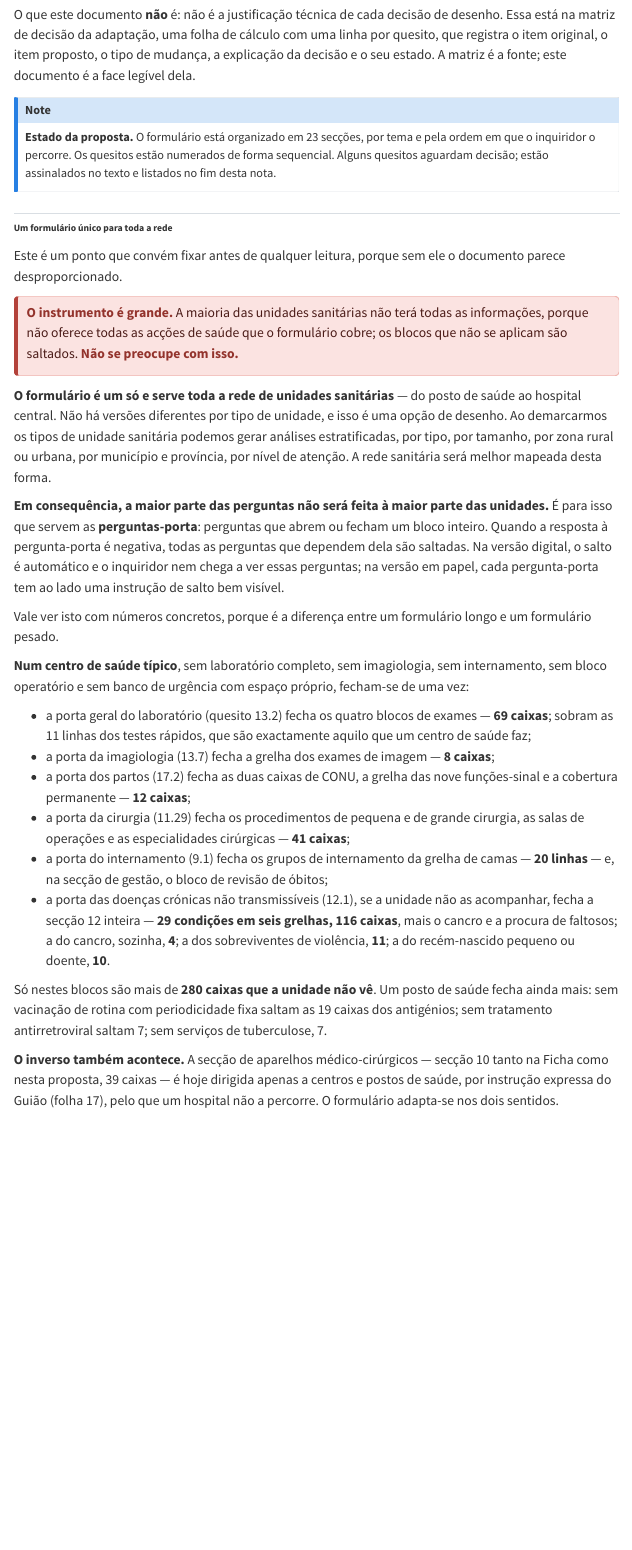
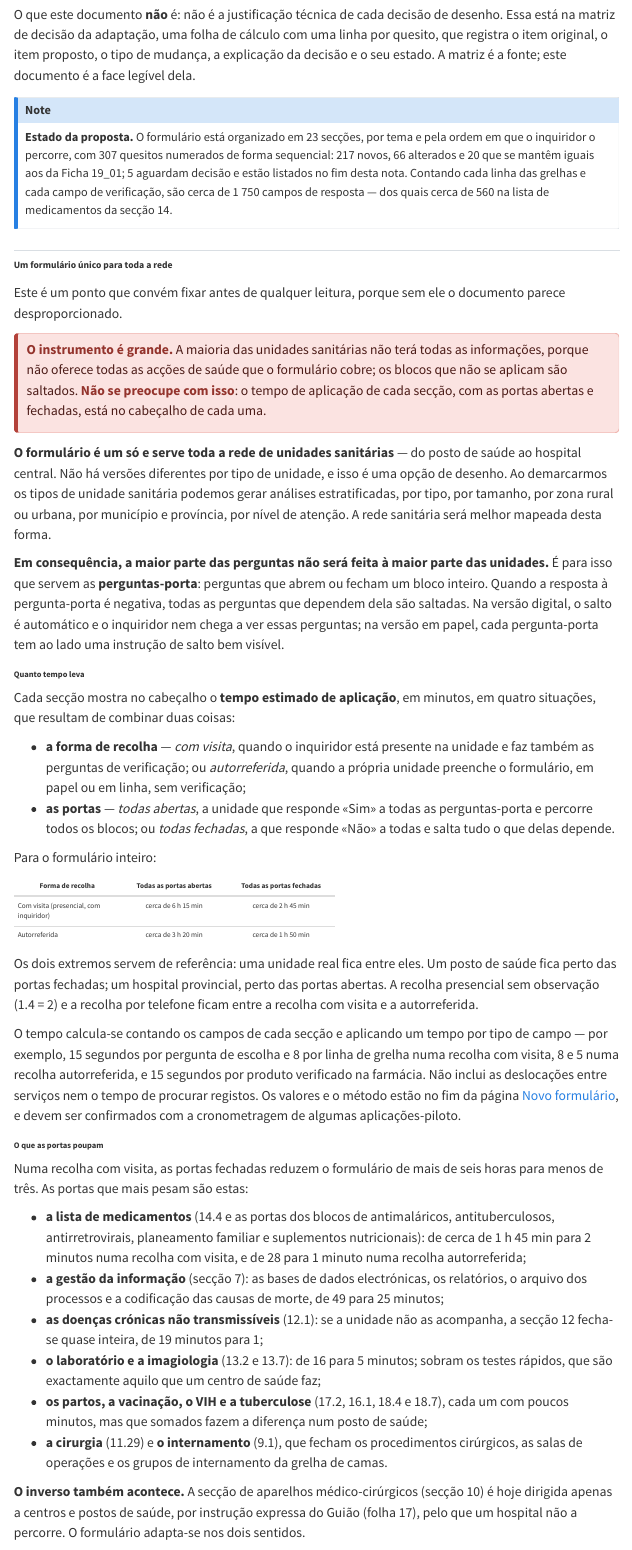
Before and after one commit to filustrias/revisao_mapa_sanitario, a Quarto document (apresentacao.qmd): the page in a window 1100 px wide, from 400 px down. Rendered offline with R 4.5, knitr and Pandoc in place of Quarto, with nearby package versions; menus at the side of the page are left out.

Commit message:
Nota de apresentação: números do formulário (23 secções, 307 quesitos, cerca de 1 750 campos), tempo de aplicação com as duas formas de recolha e as portas abertas ou fechadas, o que as portas poupam, e serviços gerais repartidos; estimativa reconhece mais duas formas de porta
Co-Authored-By: Claude Opus 5.5 <noreply@anthropic.com>

```diff
--- a/apresentacao.qmd
+++ b/apresentacao.qmd
@@ -11,7 +11,7 @@
 O que este documento **não** é: não é a justificação técnica de cada decisão de desenho. Essa está na matriz de decisão da adaptação, uma folha de cálculo com uma linha por quesito, que registra o item original, o item proposto, o tipo de mudança, a explicação da decisão e o seu estado. A matriz é a fonte; este documento é a face legível dela.
 
 ::: {.callout-note appearance="simple"}
-**Estado da proposta.** O formulário está organizado em 23 secções, por tema e pela ordem em que o inquiridor o percorre. Os quesitos estão numerados de forma sequencial. Alguns quesitos aguardam decisão; estão assinalados no texto e listados no fim desta nota.
+**Estado da proposta.** O formulário está organizado em 23 secções, por tema e pela ordem em que o inquiridor o percorre, com 307 quesitos numerados de forma sequencial: 217 novos, 66 alterados e 20 que se mantêm iguais aos da Ficha 19_01; 5 aguardam decisão e estão listados no fim desta nota. Contando cada linha das grelhas e cada campo de verificação, são cerca de 1 750 campos de resposta — dos quais cerca de 560 na lista de medicamentos da secção 14.
 :::
 
 ## Um formulário único para toda a rede
@@ -19,27 +19,45 @@
 Este é um ponto que convém fixar antes de qualquer leitura, porque sem ele o documento parece desproporcionado.
 
 ::: {.aviso-tamanho}
-**O instrumento é grande.** A maioria das unidades sanitárias não terá todas as informações, porque não oferece todas as acções de saúde que o formulário cobre; os blocos que não se aplicam são saltados. **Não se preocupe com isso.**
+**O instrumento é grande.** A maioria das unidades sanitárias não terá todas as informações, porque não oferece todas as acções de saúde que o formulário cobre; os blocos que não se aplicam são saltados. **Não se preocupe com isso**: o tempo de aplicação de cada secção, com as portas abertas e fechadas, está no cabeçalho de cada uma.
 :::
 
 **O formulário é um só e serve toda a rede de unidades sanitárias** — do posto de saúde ao hospital central. Não há versões diferentes por tipo de unidade, e isso é uma opção de desenho. Ao demarcarmos os tipos de unidade sanitária podemos gerar análises estratificadas, por tipo, por tamanho, por zona rural ou urbana, por município e província, por nível de atenção. A rede sanitária será melhor mapeada desta forma.
 
 **Em consequência, a maior parte das perguntas não será feita à maior parte das unidades.** É para isso que servem as **perguntas-porta**: perguntas que abrem ou fecham um bloco inteiro. Quando a resposta à pergunta-porta é negativa, todas as perguntas que dependem dela são saltadas. Na versão digital, o salto é automático e o inquiridor nem chega a ver essas perguntas; na versão em papel, cada pergunta-porta tem ao lado uma instrução de salto bem visível.
 
-Vale ver isto com números concretos, porque é a diferença entre um formulário longo e um formulário pesado.
+### Quanto tempo leva
 
-**Num centro de saúde típico**, sem laboratório completo, sem imagiologia, sem internamento, sem bloco operatório e sem banco de urgência com espaço próprio, fecham-se de uma vez:
+Cada secção mostra no cabeçalho o **tempo estimado de aplicação**, em minutos, em quatro situações, que resultam de combinar duas coisas:
 
-- a porta geral do laboratório (quesito 13.2) fecha os quatro blocos de exames — **69 caixas**; sobram as 11 linhas dos testes rápidos, que são exactamente aquilo que um centro de saúde faz;
-- a porta da imagiologia (13.7) fecha a grelha dos exames de imagem — **8 caixas**;
-- a porta dos partos (17.2) fecha as duas caixas de CONU, a grelha das nove funções-sinal e a cobertura permanente — **12 caixas**;
-- a porta da cirurgia (11.29) fecha os procedimentos de pequena e de grande cirurgia, as salas de operações e as especialidades cirúrgicas — **41 caixas**;
-- a porta do internamento (9.1) fecha os grupos de internamento da grelha de camas — **20 linhas** — e, na secção de gestão, o bloco de revisão de óbitos;
-- a porta das doenças crónicas não transmissíveis (12.1), se a unidade não as acompanhar, fecha a secção 12 inteira — **29 condições em seis grelhas, 116 caixas**, mais o cancro e a procura de faltosos; a do cancro, sozinha, **4**; a dos sobreviventes de violência, **11**; a do recém-nascido pequeno ou doente, **10**.
+- **a forma de recolha** — *com visita*, quando o inquiridor está presente na unidade e faz também as perguntas de verificação; ou *autorreferida*, quando a própria unidade preenche o formulário, em papel ou em linha, sem verificação;
+- **as portas** — *todas abertas*, a unidade que responde «Sim» a todas as perguntas-porta e percorre todos os blocos; ou *todas fechadas*, a que responde «Não» a todas e salta tudo o que delas depende.
 
-Só nestes blocos são mais de **280 caixas que a unidade não vê**. Um posto de saúde fecha ainda mais: sem vacinação de rotina com periodicidade fixa saltam as 19 caixas dos antigénios; sem tratamento antirretroviral saltam 7; sem serviços de tuberculose, 7.
+Para o formulário inteiro:
 
-**O inverso também acontece.** A secção de aparelhos médico-cirúrgicos — secção 10 tanto na Ficha como nesta proposta, 39 caixas — é hoje dirigida apenas a centros e postos de saúde, por instrução expressa do Guião (folha 17), pelo que um hospital não a percorre. O formulário adapta-se nos dois sentidos.
+::: {.tempo-aplicacao}
+| Forma de recolha | Todas as portas abertas | Todas as portas fechadas |
+|---|:-:|:-:|
+| Com visita (presencial, com inquiridor) | cerca de 6 h 15 min | cerca de 2 h 45 min |
+| Autorreferida | cerca de 3 h 20 min | cerca de 1 h 50 min |
+:::
+
+Os dois extremos servem de referência: uma unidade real fica entre eles. Um posto de saúde fica perto das portas fechadas; um hospital provincial, perto das portas abertas. A recolha presencial sem observação (1.4 = 2) e a recolha por telefone ficam entre a recolha com visita e a autorreferida.
+
+O tempo calcula-se contando os campos de cada secção e aplicando um tempo por tipo de campo — por exemplo, 15 segundos por pergunta de escolha e 8 por linha de grelha numa recolha com visita, 8 e 5 numa recolha autorreferida, e 15 segundos por produto verificado na farmácia. Não inclui as deslocações entre serviços nem o tempo de procurar registos. Os valores e o método estão no fim da página [Novo formulário](formulario.qmd), e devem ser confirmados com a cronometragem de algumas aplicações-piloto.
+
+### O que as portas poupam
+
+Numa recolha com visita, as portas fechadas reduzem o formulário de mais de seis horas para menos de três. As portas que mais pesam são estas:
+
+- **a lista de medicamentos** (14.4 e as portas dos blocos de antimaláricos, antituberculosos, antirretrovirais, planeamento familiar e suplementos nutricionais): de cerca de 1 h 45 min para 2 minutos numa recolha com visita, e de 28 para 1 minuto numa recolha autorreferida;
+- **a gestão da informação** (secção 7): as bases de dados electrónicas, os relatórios, o arquivo dos processos e a codificação das causas de morte, de 49 para 25 minutos;
+- **as doenças crónicas não transmissíveis** (12.1): se a unidade não as acompanha, a secção 12 fecha-se quase inteira, de 19 minutos para 1;
+- **o laboratório e a imagiologia** (13.2 e 13.7): de 16 para 5 minutos; sobram os testes rápidos, que são exactamente aquilo que um centro de saúde faz;
+- **os partos, a vacinação, o VIH e a tuberculose** (17.2, 16.1, 18.4 e 18.7), cada um com poucos minutos, mas que somados fazem a diferença num posto de saúde;
+- **a cirurgia** (11.29) e **o internamento** (9.1), que fecham os procedimentos cirúrgicos, as salas de operações e os grupos de internamento da grelha de camas.
+
+**O inverso também acontece.** A secção de aparelhos médico-cirúrgicos (secção 10) é hoje dirigida apenas a centros e postos de saúde, por instrução expressa do Guião (folha 17), pelo que um hospital não a percorre. O formulário adapta-se nos dois sentidos.
 
 A leitura prática, para a revisão: **não avalie o volume total, avalie o volume por tipo de unidade.** A pergunta útil não é «são muitas perguntas?», mas «quantas destas perguntas chegam de facto a um posto de saúde do Cuanza Sul, e são as certas?».
 
--- a/formulario.qmd
+++ b/formulario.qmd
@@ -43,8 +43,8 @@
 ::: {.tempo-aplicacao}
 | Forma de recolha | Todas as portas abertas | Todas as portas fechadas |
 |---|:-:|:-:|
-| Com visita (presencial, com inquiridor) | 374 (cerca de 6,2 horas) | 169 (cerca de 2,8 horas) |
-| Autorreferida | 204 (cerca de 3,4 horas) | 112 (cerca de 1,9 horas) |
+| Com visita (presencial, com inquiridor) | 377 (cerca de 6,3 horas) | 165 (cerca de 2,8 horas) |
+| Autorreferida | 202 (cerca de 3,4 horas) | 110 (cerca de 1,8 horas) |
 :::
 
 **Como se calcula.** Contam-se os campos de cada secção e aplica-se um tempo por tipo de campo. Na recolha com visita: 15 segundos por pergunta de escolha, 8 por linha ou caixa de grelha, 20 por número ou texto, 45 por pergunta de verificação e 15 por caixa de verificação numa grelha, mais 30 segundos de abertura por secção. Na recolha autorreferida: 8, 5 e 15 segundos, sem verificação. «Portas abertas» é a unidade que responde «Sim» a todas as perguntas que abrem outras; «portas fechadas», a que responde «Não» a todas e salta tudo o que delas depende. Uma unidade real fica entre os dois valores. Não se conta o tempo de deslocação entre serviços nem o de procurar registos.
```
Also changed, not shown: ferramentas/tempo_aplicacao.py (+2 -2 lines), formulario/10-aparelhos.qmd (+2 -2 lines), formulario/20-gestao.qmd (+1 -1 lines), docs/search.json, apresentacao.qmd (4 more changed lines), 4 other files.
